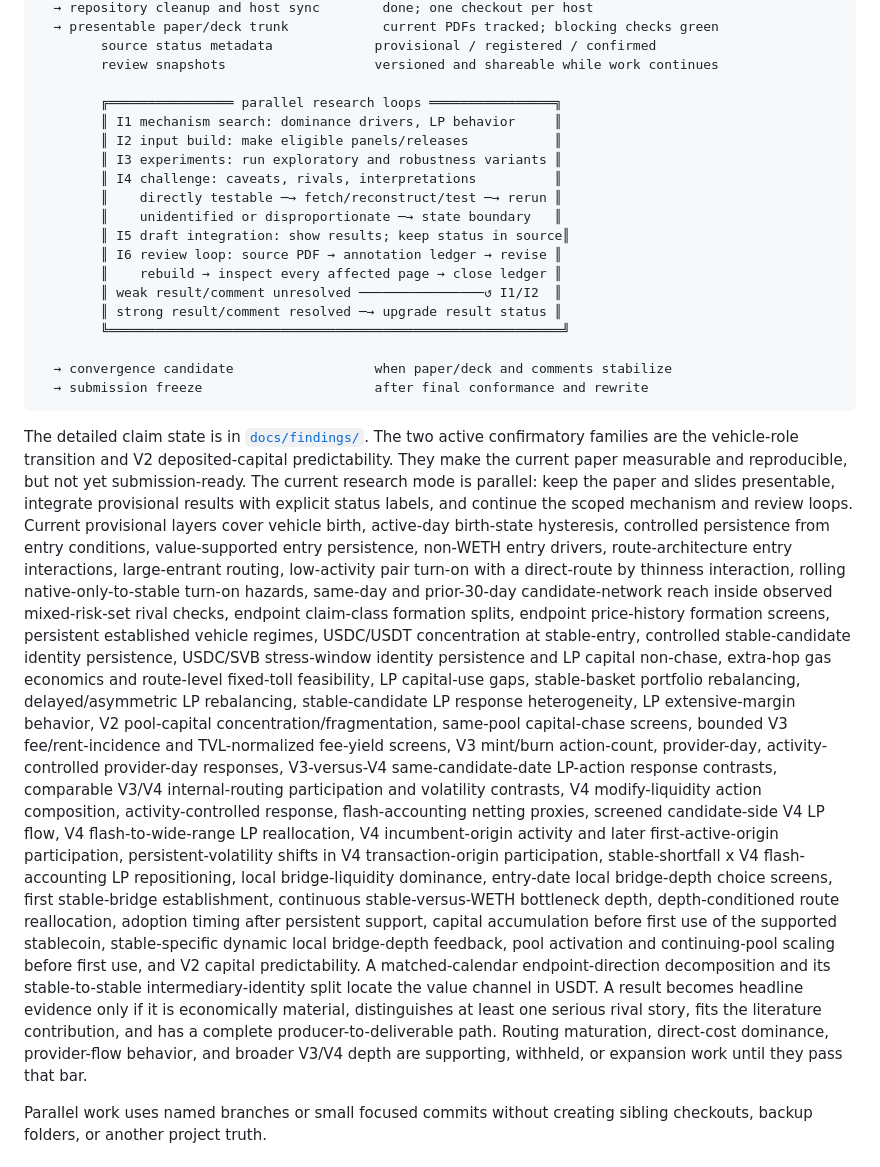
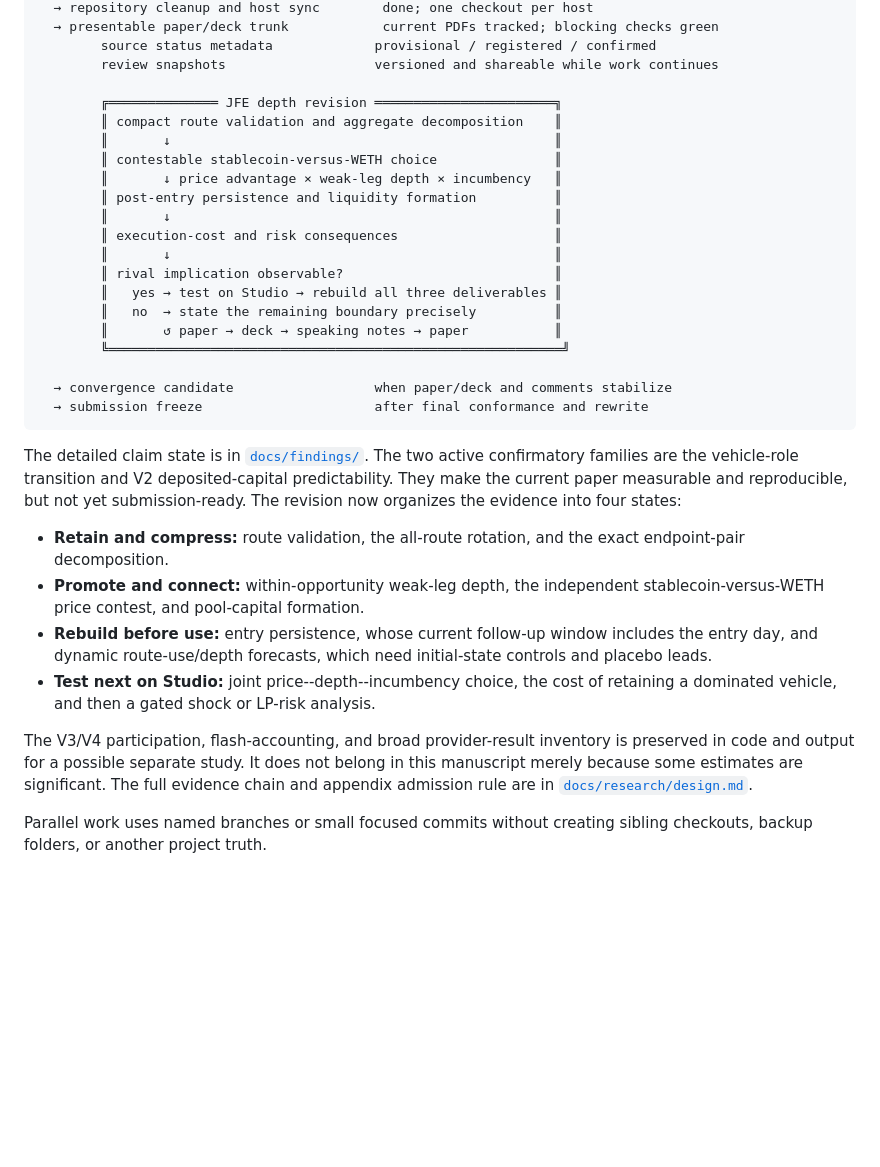
Before and after one commit to xujiahuayz/defi-vehicle-currencies, a Markdown page: README.md, the part around the change. Drawn GitHub-style; blank space fills up the shorter version.

Commit message:
Refocus JFE revision on economic depth

```diff
--- a/README.md
+++ b/README.md
@@ -34,18 +34,19 @@ question and literature                    done
         source status metadata             provisional / registered / confirmed
         review snapshots                   versioned and shareable while work continues
 
-        ╔════════════════ parallel research loops ════════════════╗
-        ║ I1 mechanism search: dominance drivers, LP behavior     ║
-        ║ I2 input build: make eligible panels/releases           ║
-        ║ I3 experiments: run exploratory and robustness variants ║
-        ║ I4 challenge: caveats, rivals, interpretations          ║
-        ║    directly testable ─→ fetch/reconstruct/test ─→ rerun ║
-        ║    unidentified or disproportionate ─→ state boundary   ║
-        ║ I5 draft integration: show results; keep status in source║
-        ║ I6 review loop: source PDF → annotation ledger → revise ║
-        ║    rebuild → inspect every affected page → close ledger ║
-        ║ weak result/comment unresolved ────────────────↺ I1/I2  ║
-        ║ strong result/comment resolved ─→ upgrade result status ║
+        ╔══════════════ JFE depth revision ═══════════════════════╗
+        ║ compact route validation and aggregate decomposition    ║
+        ║       ↓                                                 ║
+        ║ contestable stablecoin-versus-WETH choice               ║
+        ║       ↓ price advantage × weak-leg depth × incumbency   ║
+        ║ post-entry persistence and liquidity formation          ║
+        ║       ↓                                                 ║
+        ║ execution-cost and risk consequences                    ║
+        ║       ↓                                                 ║
+        ║ rival implication observable?                           ║
+        ║   yes → test on Studio → rebuild all three deliverables ║
+        ║   no  → state the remaining boundary precisely          ║
+        ║       ↺ paper → deck → speaking notes → paper           ║
         ╚══════════════════════════════════════════════════════════╝
 
   → convergence candidate                  when paper/deck and comments stabilize
@@ -55,37 +56,24 @@ question and literature                    done
 The detailed claim state is in [`docs/findings/`](docs/findings/README.md). The
 two active confirmatory families are the vehicle-role transition and V2
 deposited-capital predictability. They make the current paper measurable and
-reproducible, but not yet submission-ready. The current research mode is
-parallel: keep the paper and slides presentable, integrate provisional results
-with explicit status labels, and continue the scoped mechanism and review loops.
-Current provisional layers cover vehicle birth, active-day birth-state
-hysteresis, controlled persistence from entry conditions, value-supported entry persistence, non-WETH entry drivers, route-architecture entry interactions,
-large-entrant routing, low-activity pair turn-on with a direct-route by thinness
-interaction, rolling native-only-to-stable turn-on hazards, same-day and
-prior-30-day candidate-network reach inside observed mixed-risk-set rival checks,
-endpoint claim-class formation splits, endpoint price-history formation screens,
-persistent established vehicle regimes, USDC/USDT concentration at stable-entry,
-controlled stable-candidate identity persistence, USDC/SVB
-stress-window identity persistence and LP capital non-chase,
-extra-hop gas economics and route-level fixed-toll feasibility, LP capital-use
-gaps, stable-basket portfolio rebalancing, delayed/asymmetric LP rebalancing,
-stable-candidate LP response heterogeneity, LP extensive-margin behavior, V2
-pool-capital concentration/fragmentation, same-pool capital-chase screens,
-bounded V3 fee/rent-incidence and TVL-normalized fee-yield screens, V3 mint/burn action-count, provider-day, activity-controlled provider-day responses, V3-versus-V4 same-candidate-date LP-action response contrasts, comparable V3/V4 internal-routing participation and volatility contrasts, V4 modify-liquidity action composition, activity-controlled response, flash-accounting netting proxies, screened candidate-side V4 LP flow, V4 flash-to-wide-range LP reallocation, V4 incumbent-origin activity and later first-active-origin participation, persistent-volatility shifts in V4 transaction-origin participation,
-stable-shortfall x V4 flash-accounting LP repositioning,
-local bridge-liquidity dominance, entry-date local bridge-depth choice screens,
-first stable-bridge establishment, continuous stable-versus-WETH bottleneck depth,
-depth-conditioned route reallocation, adoption timing after persistent support,
-capital accumulation before first use of the supported stablecoin, stable-specific dynamic
-local bridge-depth feedback, pool activation and continuing-pool scaling before first use,
-and V2 capital predictability. A
-matched-calendar endpoint-direction decomposition and its stable-to-stable
-intermediary-identity split locate the value channel in USDT. A
-result becomes headline evidence only if it is economically material,
-distinguishes at least one serious rival story, fits the literature contribution,
-and has a complete producer-to-deliverable path.
-Routing maturation, direct-cost dominance, provider-flow behavior, and broader
-V3/V4 depth are supporting, withheld, or expansion work until they pass that bar.
+reproducible, but not yet submission-ready. The revision now organizes the
+evidence into four states:
+
+- **Retain and compress:** route validation, the all-route rotation, and the
+  exact endpoint-pair decomposition.
+- **Promote and connect:** within-opportunity weak-leg depth, the independent
+  stablecoin-versus-WETH price contest, and pool-capital formation.
+- **Rebuild before use:** entry persistence, whose current follow-up window
+  includes the entry day, and dynamic route-use/depth forecasts, which need
+  initial-state controls and placebo leads.
+- **Test next on Studio:** joint price--depth--incumbency choice, the cost of
+  retaining a dominated vehicle, and then a gated shock or LP-risk analysis.
+
+The V3/V4 participation, flash-accounting, and broad provider-result inventory
+is preserved in code and output for a possible separate study. It does not
+belong in this manuscript merely because some estimates are significant. The
+full evidence chain and appendix admission rule are in
+[`docs/research/design.md`](docs/research/design.md).
 
 Parallel work uses named branches or small focused commits without creating
 sibling checkouts, backup folders, or another project truth.
```
Also changed, not shown: docs/research/design.md (+102 -105 lines).
